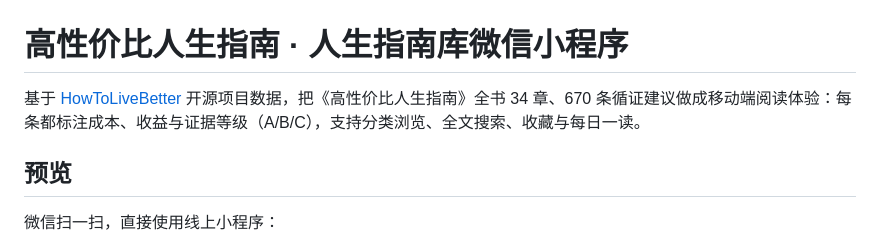
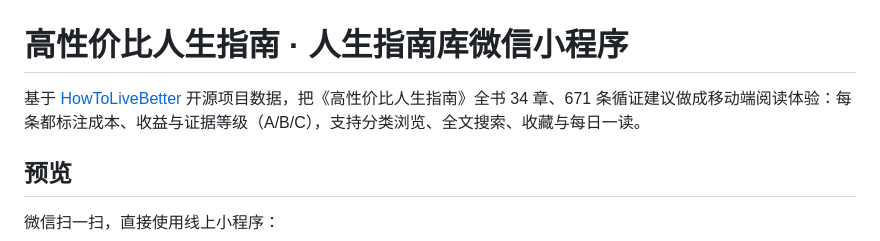
Before and after one commit to HuiTurn/HowToLiveBetter, a Markdown page: README.md, the part around the change. Rendered like a GitHub page.

Commit message:
docs: README 条数同步为 34 章 671 条

```diff
--- a/README.md
+++ b/README.md
@@ -1,6 +1,6 @@
 # 高性价比人生指南 · 人生指南库微信小程序
 
-基于 [HowToLiveBetter](https://github.com/eternity4719/HowToLiveBetter) 开源项目数据，把《高性价比人生指南》全书 34 章、670 条循证建议做成移动端阅读体验：每条都标注成本、收益与证据等级（A/B/C），支持分类浏览、全文搜索、收藏与每日一读。
+基于 [HowToLiveBetter](https://github.com/eternity4719/HowToLiveBetter) 开源项目数据，把《高性价比人生指南》全书 34 章、671 条循证建议做成移动端阅读体验：每条都标注成本、收益与证据等级（A/B/C），支持分类浏览、全文搜索、收藏与每日一读。
 
 ## 预览
 
```
